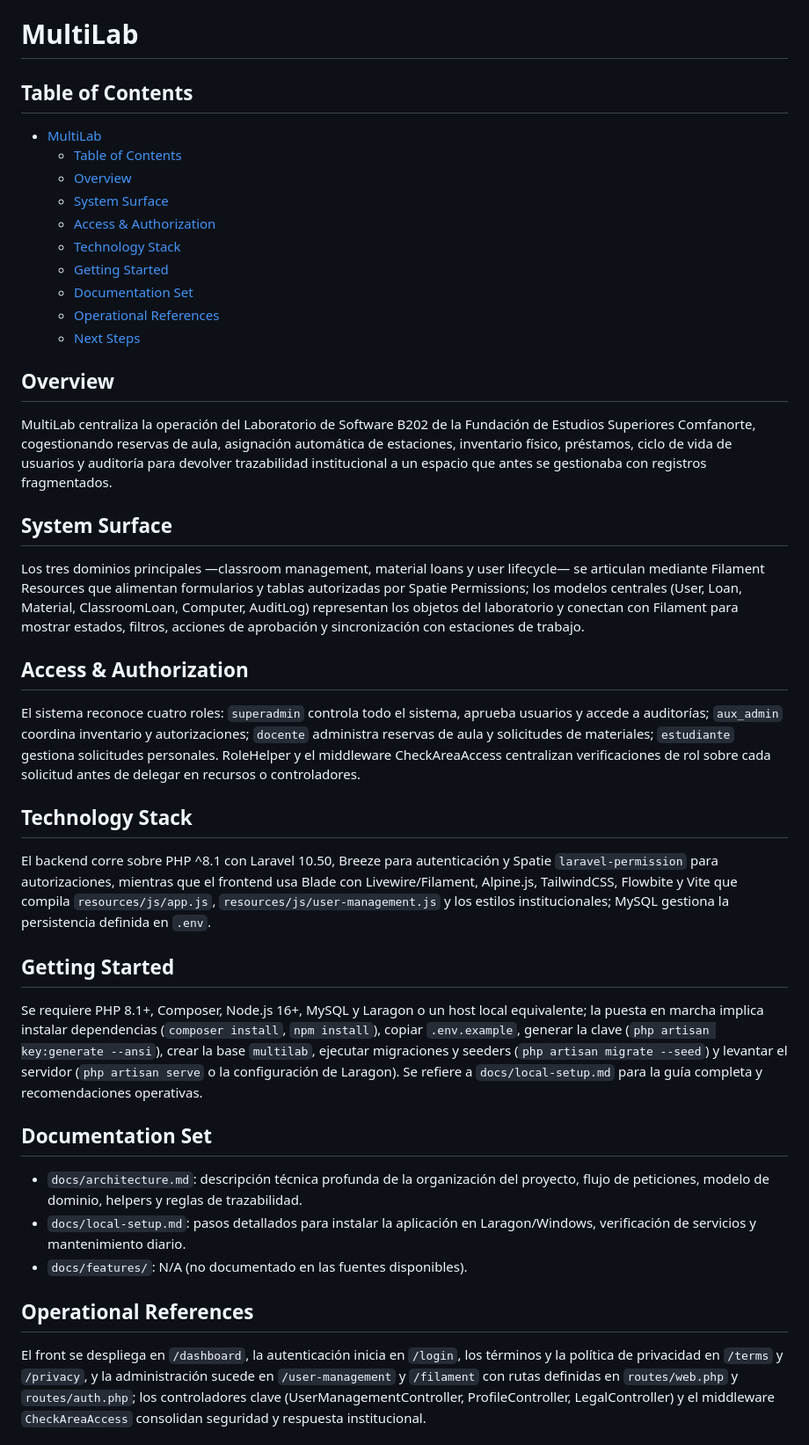
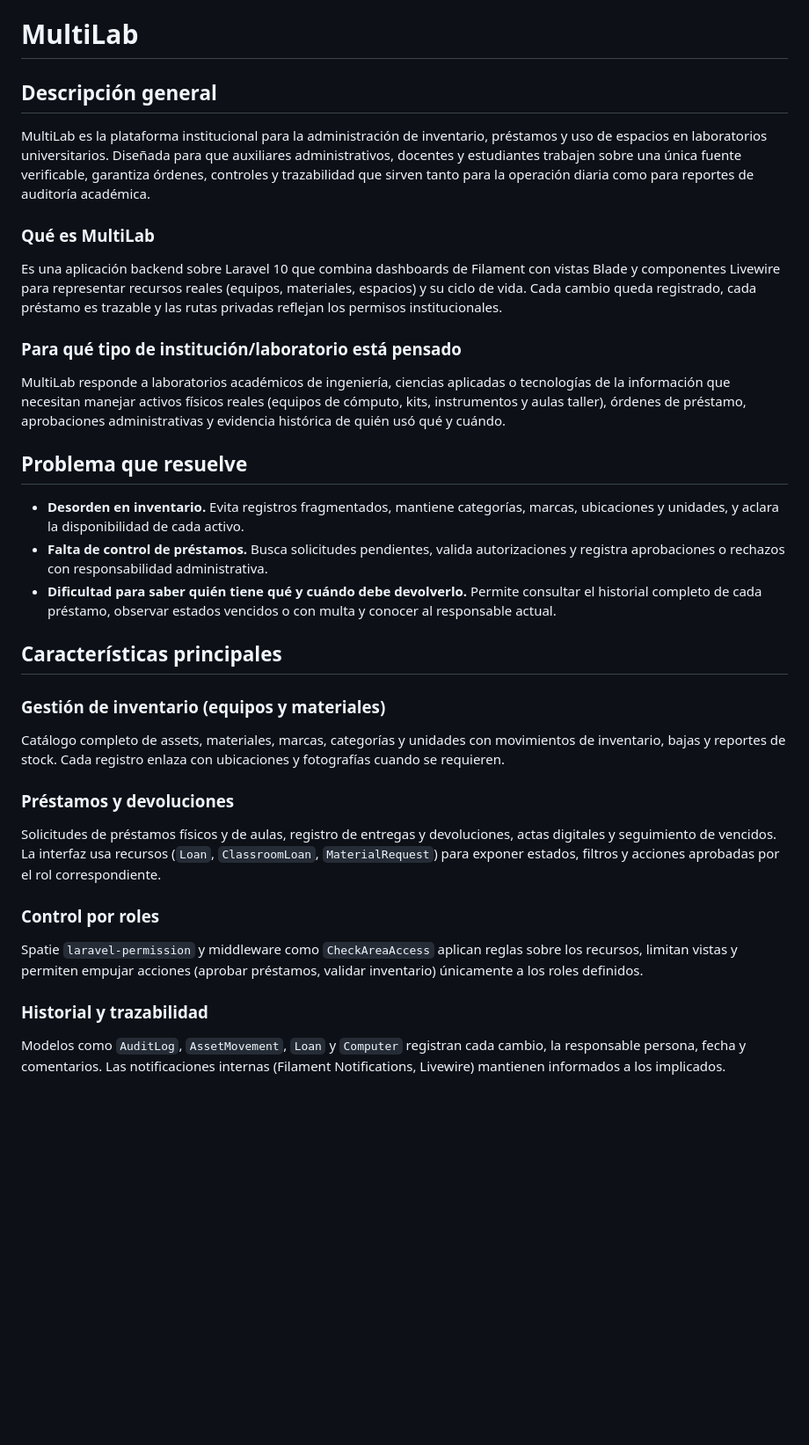
Before and after one commit to Erickpe8/MultiLab, a Markdown page: README.md, the part around one of its changes. Shown at 88% size. Drawn GitHub-style; blank space fills up the shorter version.

Commit message:
Actualizado el README.md con una descripción más completa y detallada del proyecto MultiLab, incluyendo su propósito, características principales, roles, flujos del sistema y guías de instalación.

```diff
--- a/README.md
+++ b/README.md
@@ -1,37 +1,29 @@
 # MultiLab
 
-## Table of Contents
-- [MultiLab](#multilab)
-  - [Table of Contents](#table-of-contents)
-  - [Overview](#overview)
-  - [System Surface](#system-surface)
-  - [Access \& Authorization](#access--authorization)
-  - [Technology Stack](#technology-stack)
-  - [Getting Started](#getting-started)
-  - [Documentation Set](#documentation-set)
-  - [Operational References](#operational-references)
-  - [Next Steps](#next-steps)
+## Descripción general
+MultiLab es la plataforma institucional para la administración de inventario, préstamos y uso de espacios en laboratorios universitarios. Diseñada para que auxiliares administrativos, docentes y estudiantes trabajen sobre una única fuente verificable, garantiza órdenes, controles y trazabilidad que sirven tanto para la operación diaria como para reportes de auditoría académica.
 
-## Overview
-MultiLab centraliza la operación del Laboratorio de Software B202 de la Fundación de Estudios Superiores Comfanorte, cogestionando reservas de aula, asignación automática de estaciones, inventario físico, préstamos, ciclo de vida de usuarios y auditoría para devolver trazabilidad institucional a un espacio que antes se gestionaba con registros fragmentados.
+### Qué es MultiLab
+Es una aplicación backend sobre Laravel 10 que combina dashboards de Filament con vistas Blade y componentes Livewire para representar recursos reales (equipos, materiales, espacios) y su ciclo de vida. Cada cambio queda registrado, cada préstamo es trazable y las rutas privadas reflejan los permisos institucionales.
 
-## System Surface
-Los tres dominios principales —classroom management, material loans y user lifecycle— se articulan mediante Filament Resources que alimentan formularios y tablas autorizadas por Spatie Permissions; los modelos centrales (User, Loan, Material, ClassroomLoan, Computer, AuditLog) representan los objetos del laboratorio y conectan con Filament para mostrar estados, filtros, acciones de aprobación y sincronización con estaciones de trabajo.
+### Para qué tipo de institución/laboratorio está pensado
+MultiLab responde a laboratorios académicos de ingeniería, ciencias aplicadas o tecnologías de la información que necesitan manejar activos físicos reales (equipos de cómputo, kits, instrumentos y aulas taller), órdenes de préstamo, aprobaciones administrativas y evidencia histórica de quién usó qué y cuándo.
 
-## Access & Authorization
-El sistema reconoce cuatro roles: `superadmin` controla todo el sistema, aprueba usuarios y accede a auditorías; `aux_admin` coordina inventario y autorizaciones; `docente` administra reservas de aula y solicitudes de materiales; `estudiante` gestiona solicitudes personales. RoleHelper y el middleware CheckAreaAccess centralizan verificaciones de rol sobre cada solicitud antes de delegar en recursos o controladores.
+## Problema que resuelve
+- **Desorden en inventario.** Evita registros fragmentados, mantiene categorías, marcas, ubicaciones y unidades, y aclara la disponibilidad de cada activo.
+- **Falta de control de préstamos.** Busca solicitudes pendientes, valida autorizaciones y registra aprobaciones o rechazos con responsabilidad administrativa.
+- **Dificultad para saber quién tiene qué y cuándo debe devolverlo.** Permite consultar el historial completo de cada préstamo, observar estados vencidos o con multa y conocer al responsable actual.
 
-## Technology Stack
-El backend corre sobre PHP ^8.1 con Laravel 10.50, Breeze para autenticación y Spatie `laravel-permission` para autorizaciones, mientras que el frontend usa Blade con Livewire/Filament, Alpine.js, TailwindCSS, Flowbite y Vite que compila `resources/js/app.js`, `resources/js/user-management.js` y los estilos institucionales; MySQL gestiona la persistencia definida en `.env`.
+## Características principales
+### Gestión de inventario (equipos y materiales)
+Catálogo completo de assets, materiales, marcas, categorías y unidades con movimientos de inventario, bajas y reportes de stock. Cada registro enlaza con ubicaciones y fotografías cuando se requieren.
 
-## Getting Started
-Se requiere PHP 8.1+, Composer, Node.js 16+, MySQL y Laragon o un host local equivalente; la puesta en marcha implica instalar dependencias (`composer install`, `npm install`), copiar `.env.example`, generar la clave (`php artisan key:generate --ansi`), crear la base `multilab`, ejecutar migraciones y seeders (`php artisan migrate --seed`) y levantar el servidor (`php artisan serve` o la configuración de Laragon). Se refiere a `docs/local-setup.md` para la guía completa y recomendaciones operativas.
+### Préstamos y devoluciones
+Solicitudes de préstamos físicos y de aulas, registro de entregas y devoluciones, actas digitales y seguimiento de vencidos. La interfaz usa recursos (`Loan`, `ClassroomLoan`, `MaterialRequest`) para exponer estados, filtros y acciones aprobadas por el rol correspondiente.
 
-## Documentation Set
-- `docs/architecture.md`: descripción técnica profunda de la organización del proyecto, flujo de peticiones, modelo de dominio, helpers y reglas de trazabilidad.
-- `docs/local-setup.md`: pasos detallados para instalar la aplicación en Laragon/Windows, verificación de servicios y mantenimiento diario.
-- `docs/features/`: N/A (no documentado en las fuentes disponibles).
+### Control por roles
+Spatie `laravel-permission` y middleware como `CheckAreaAccess` aplican reglas sobre los recursos, limitan vistas y permiten empujar acciones (aprobar préstamos, validar inventario) únicamente a los roles definidos.
 
-## Operational References
-El front se despliega en `/dashboard`, la autenticación inicia en `/login`, los términos y la política de privacidad en `/terms` y `/privacy`, y la administración sucede en `/user-management` y `/filament` con rutas definidas en `routes/web.php` y `routes/auth.php`; los controladores clave (UserManagementController, ProfileController, LegalController) y el middleware `CheckAreaAccess` consolidan seguridad y respuesta institucional.
+### Historial y trazabilidad
+Modelos como `AuditLog`, `AssetMovement`, `Loan` y `Computer` registran cada cambio, la responsable persona, fecha y comentarios. Las notificaciones internas (Filament Notifications, Livewire) mantienen informados a los implicados.
 
```
Also changed, not shown: other parts of README.md (+71 -2 lines).
